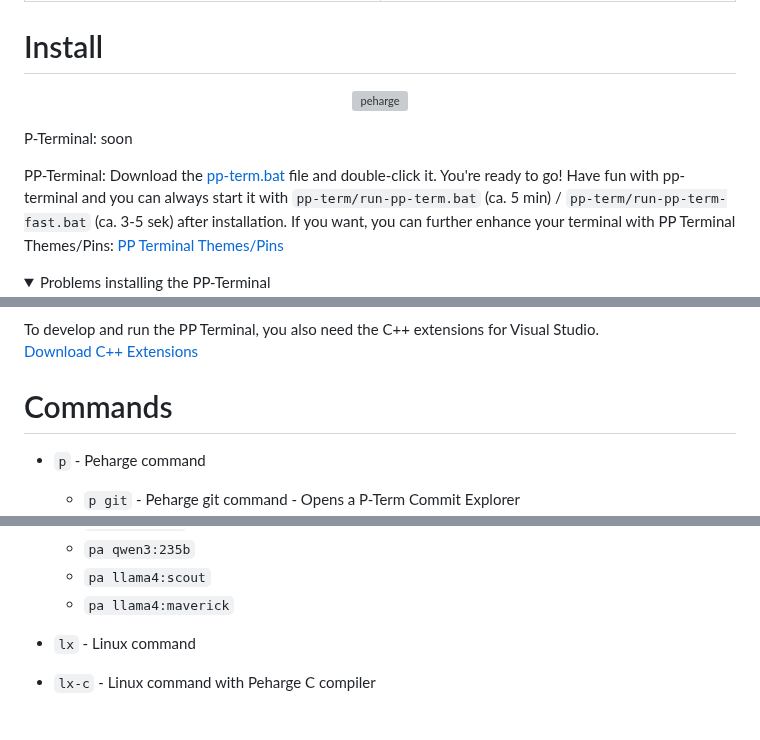
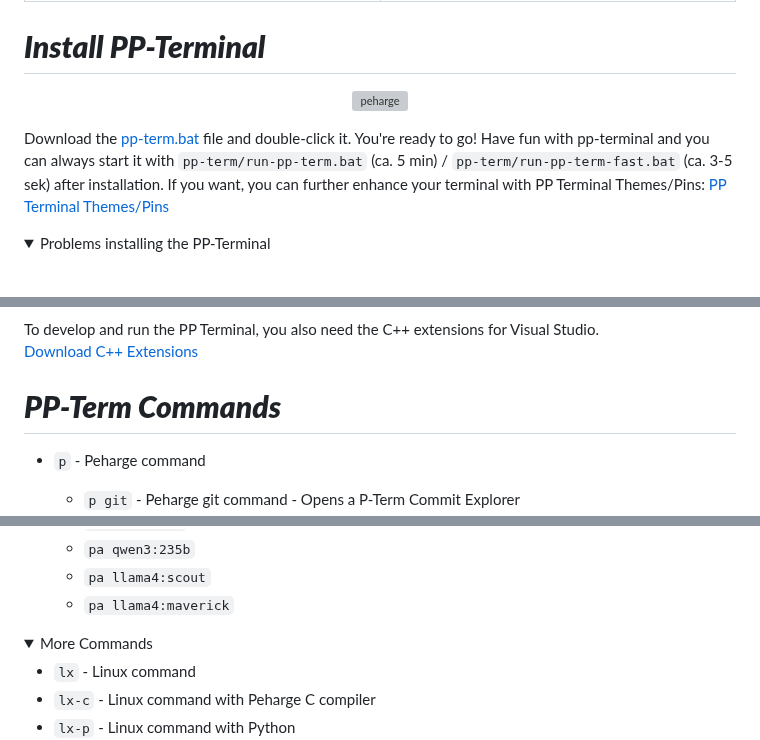
Before and after one commit to Peharge/p-terminal, a Markdown page: README.md, 3 parts joined by grey strips. Drawn GitHub-style; folded sections open; blank space fills up the shorter version; grey boxes are pictures that could not be loaded.

```diff
--- a/README.md
+++ b/README.md
@@ -219,16 +219,12 @@ Why show the standard? The PP Terminal does it all<br>
   </tr>
 </table>
 
-# Install
+# **_Install PP-Terminal_**
 
 <p align="center">
  <img width="600" src="https://github.com/Peharge/p-terminal-images/raw/main/images/p-term-demo-5.png" alt="peharge"/>
 </p>
 
-P-Terminal:
-soon
-
-PP-Terminal:
 Download the [pp-term.bat](https://github.com/Peharge/p-terminal/blob/main/pp-term/run-pp-term.bat) file and double-click it. You're ready to go! Have fun with pp-terminal and you can always start it with `pp-term/run-pp-term.bat` (ca. 5 min) / `pp-term/run-pp-term-fast.bat` (ca. 3-5 sek) after installation. If you want, you can further enhance your terminal with PP Terminal Themes/Pins: [PP Terminal Themes/Pins](./pp-term/THEMES.md)
 <details>
   <summary>Problems installing the PP-Terminal</summary>
@@ -364,7 +360,7 @@ To develop and run the PP Terminal, you also need the C++ extensions for Visual
 
 </details>
 
-# Commands
+# **_PP-Term Commands_**
 
 - `p` - Peharge command
 	- `p git` - Peharge git command - Opens a P-Term Commit Explorer
@@ -401,6 +397,9 @@ To develop and run the PP Terminal, you also need the C++ extensions for Visual
     - `pa qwen3:235b`
     - `pa llama4:scout`
     - `pa llama4:maverick`
+
+<details>
+  <summary>More Commands</summary>
 
 - `lx` - Linux command
 - `lx-c` - Linux command with Peharge C compiler
```
Also changed, not shown: other parts of README.md (+18 -1 lines).
